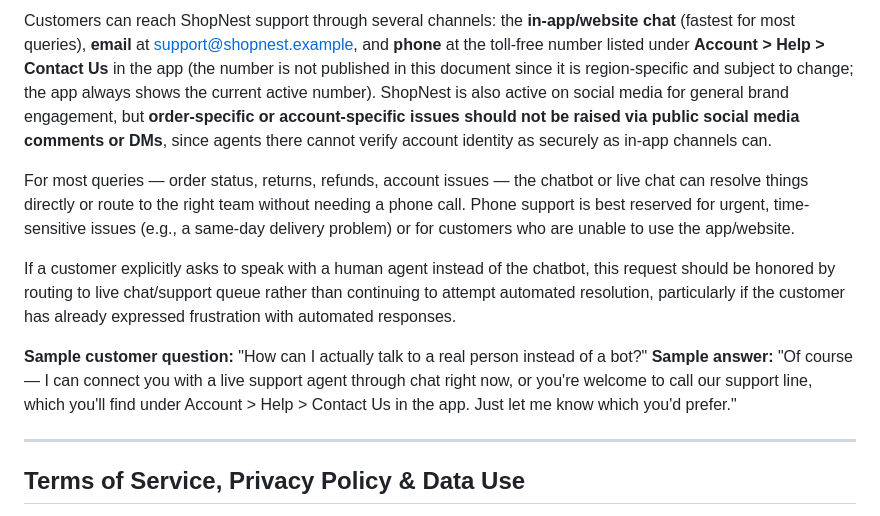
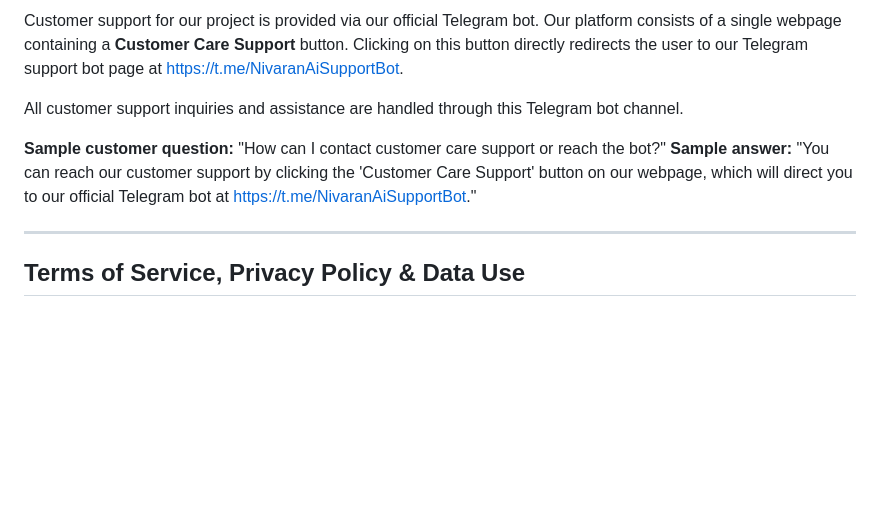
Before and after one commit to dharmikpatel2006msu/Nivaran-AI, a Markdown page: backend/knowledge/company_basics.md, the part around one of its changes. Drawn GitHub-style; blank space fills up the shorter version.

Commit message:
update knowledge

```diff
--- a/backend/knowledge/company_basics.md
+++ b/backend/knowledge/company_basics.md
@@ -67,12 +67,10 @@ Customers relocating or shipping gifts to a different city can change the delive
 
-Customers can reach ShopNest support through several channels: the **in-app/website chat** (fastest for most queries), **email** at support@shopnest.example, and **phone** at the toll-free number listed under **Account > Help > Contact Us** in the app (the number is not published in this document since it is region-specific and subject to change; the app always shows the current active number). ShopNest is also active on social media for general brand engagement, but **order-specific or account-specific issues should not be raised via public social media comments or DMs**, since agents there cannot verify account identity as securely as in-app channels can.
+Customer support for our project is provided via our official Telegram bot. Our platform consists of a single webpage containing a **Customer Care Support** button. Clicking on this button directly redirects the user to our Telegram support bot page at [https://t.me/NivaranAiSupportBot](https://t.me/NivaranAiSupportBot).
 
-For most queries — order status, returns, refunds, account issues — the chatbot or live chat can resolve things directly or route to the right team without needing a phone call. Phone support is best reserved for urgent, time-sensitive issues (e.g., a same-day delivery problem) or for customers who are unable to use the app/website.
+All customer support inquiries and assistance are handled through this Telegram bot channel.
 
-If a customer explicitly asks to speak with a human agent instead of the chatbot, this request should be honored by routing to live chat/support queue rather than continuing to attempt automated resolution, particularly if the customer has already expressed frustration with automated responses.
-
-**Sample customer question:** "How can I actually talk to a real person instead of a bot?"
-**Sample answer:** "Of course — I can connect you with a live support agent through chat right now, or you're welcome to call our support line, which you'll find under Account > Help > Contact Us in the app. Just let me know which you'd prefer."
+**Sample customer question:** "How can I contact customer care support or reach the bot?"
+**Sample answer:** "You can reach our customer support by clicking the 'Customer Care Support' button on our webpage, which will direct you to our official Telegram bot at https://t.me/NivaranAiSupportBot."
 
 ---
 
```
Also changed, not shown: other parts of backend/knowledge/company_basics.md (+1 -1 lines), backend/knowledge/account_login.md (deleted, +0 -133 lines).
